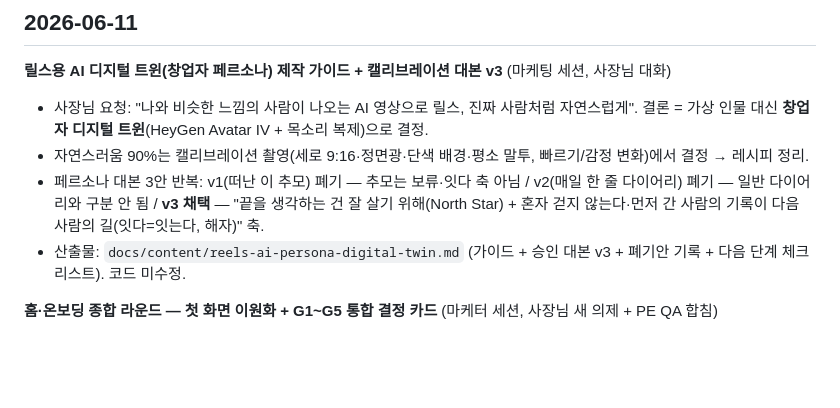
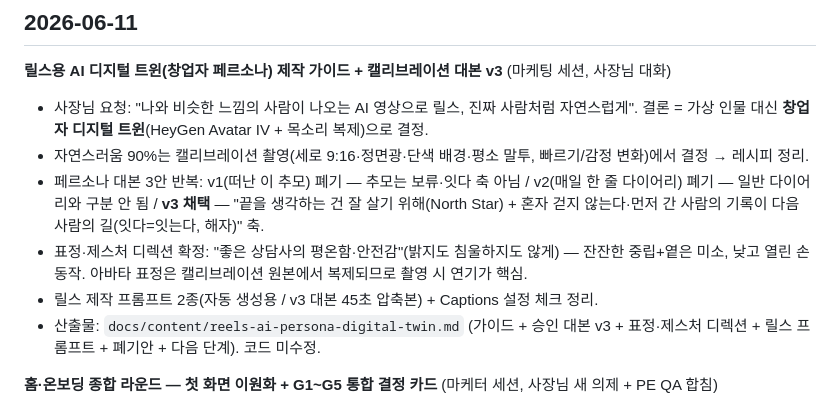
Before and after one commit to suechoi033-private/life-heritage-v2, a Markdown page: docs/worklog.md, the part around the change. Rendered like a GitHub page; blank space fills up the shorter version.

Commit message:
content: 릴스 표정·제스처 디렉션 + 제작 프롬프트 추가

```diff
--- a/docs/worklog.md
+++ b/docs/worklog.md
@@ -25,7 +25,9 @@
 - 사장님 요청: "나와 비슷한 느낌의 사람이 나오는 AI 영상으로 릴스, 진짜 사람처럼 자연스럽게". 결론 = 가상 인물 대신 **창업자 디지털 트윈**(HeyGen Avatar IV + 목소리 복제)으로 결정.
 - 자연스러움 90%는 캘리브레이션 촬영(세로 9:16·정면광·단색 배경·평소 말투, 빠르기/감정 변화)에서 결정 → 레시피 정리.
 - 페르소나 대본 3안 반복: v1(떠난 이 추모) 폐기 — 추모는 보류·잇다 축 아님 / v2(매일 한 줄 다이어리) 폐기 — 일반 다이어리와 구분 안 됨 / **v3 채택** — "끝을 생각하는 건 잘 살기 위해(North Star) + 혼자 걷지 않는다·먼저 간 사람의 기록이 다음 사람의 길(잇다=잇는다, 해자)" 축.
-- 산출물: `docs/content/reels-ai-persona-digital-twin.md` (가이드 + 승인 대본 v3 + 폐기안 기록 + 다음 단계 체크리스트). 코드 미수정.
+- 표정·제스처 디렉션 확정: "좋은 상담사의 평온함·안전감"(밝지도 침울하지도 않게) — 잔잔한 중립+옅은 미소, 낮고 열린 손동작. 아바타 표정은 캘리브레이션 원본에서 복제되므로 촬영 시 연기가 핵심.
+- 릴스 제작 프롬프트 2종(자동 생성용 / v3 대본 45초 압축본) + Captions 설정 체크 정리.
+- 산출물: `docs/content/reels-ai-persona-digital-twin.md` (가이드 + 승인 대본 v3 + 표정·제스처 디렉션 + 릴스 프롬프트 + 폐기안 + 다음 단계). 코드 미수정.
 
 **홈·온보딩 종합 라운드 — 첫 화면 이원화 + G1~G5 통합 결정 카드** (마케터 세션, 사장님 새 의제 + PE QA 합침)
 - 사장님 의제 A(첫 화면 이원화) / B(모바일 지면 우선순위) / C("정답은 없어요" 카드 정체)와 PE의 G1~G5(가입 흐름 결정) 분리 시 페르소나 무덤 발생 — 통합 결정 필요.
```
Also changed, not shown: docs/content/reels-ai-persona-digital-twin.md (+62 -2 lines).
